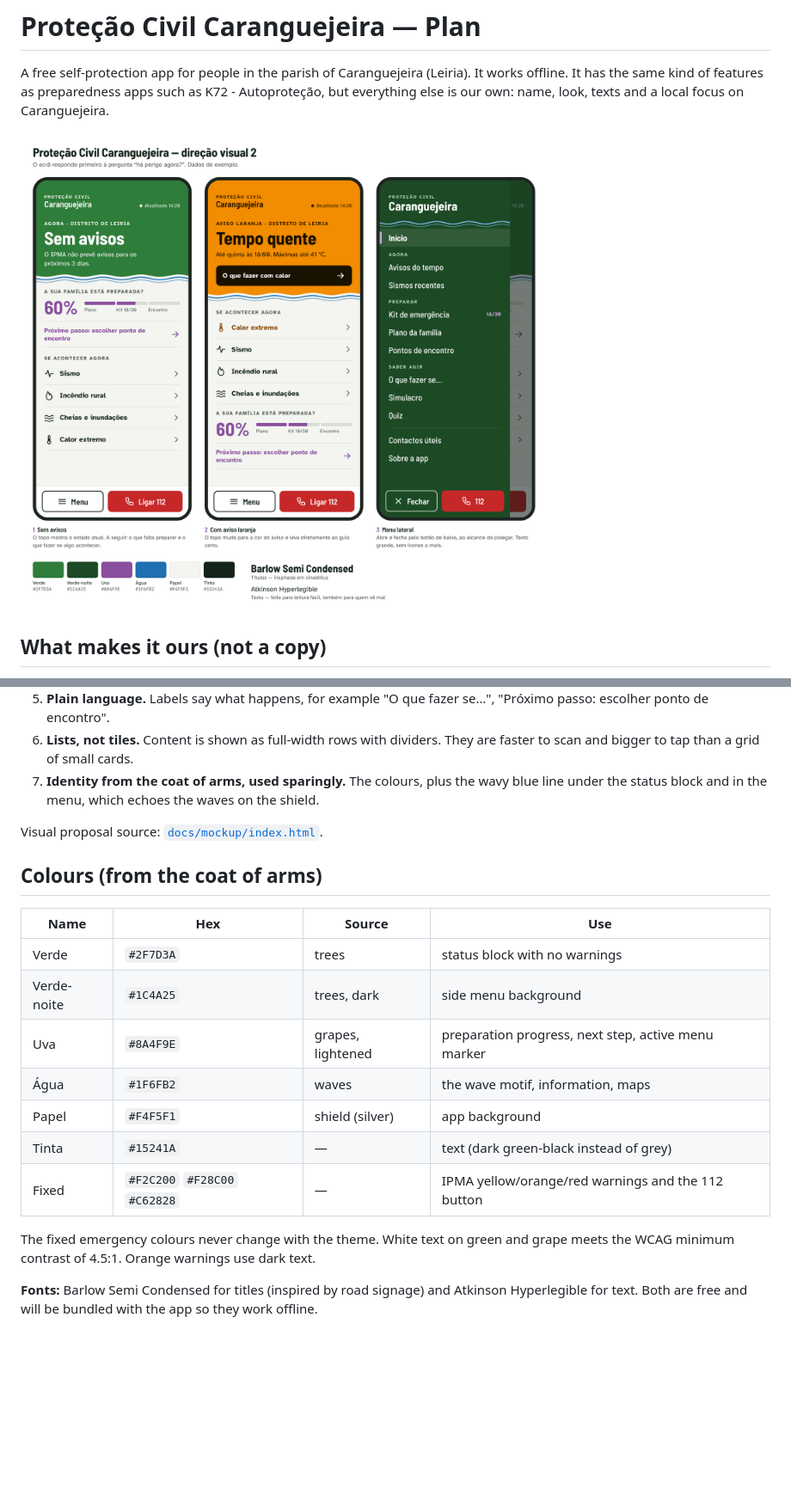
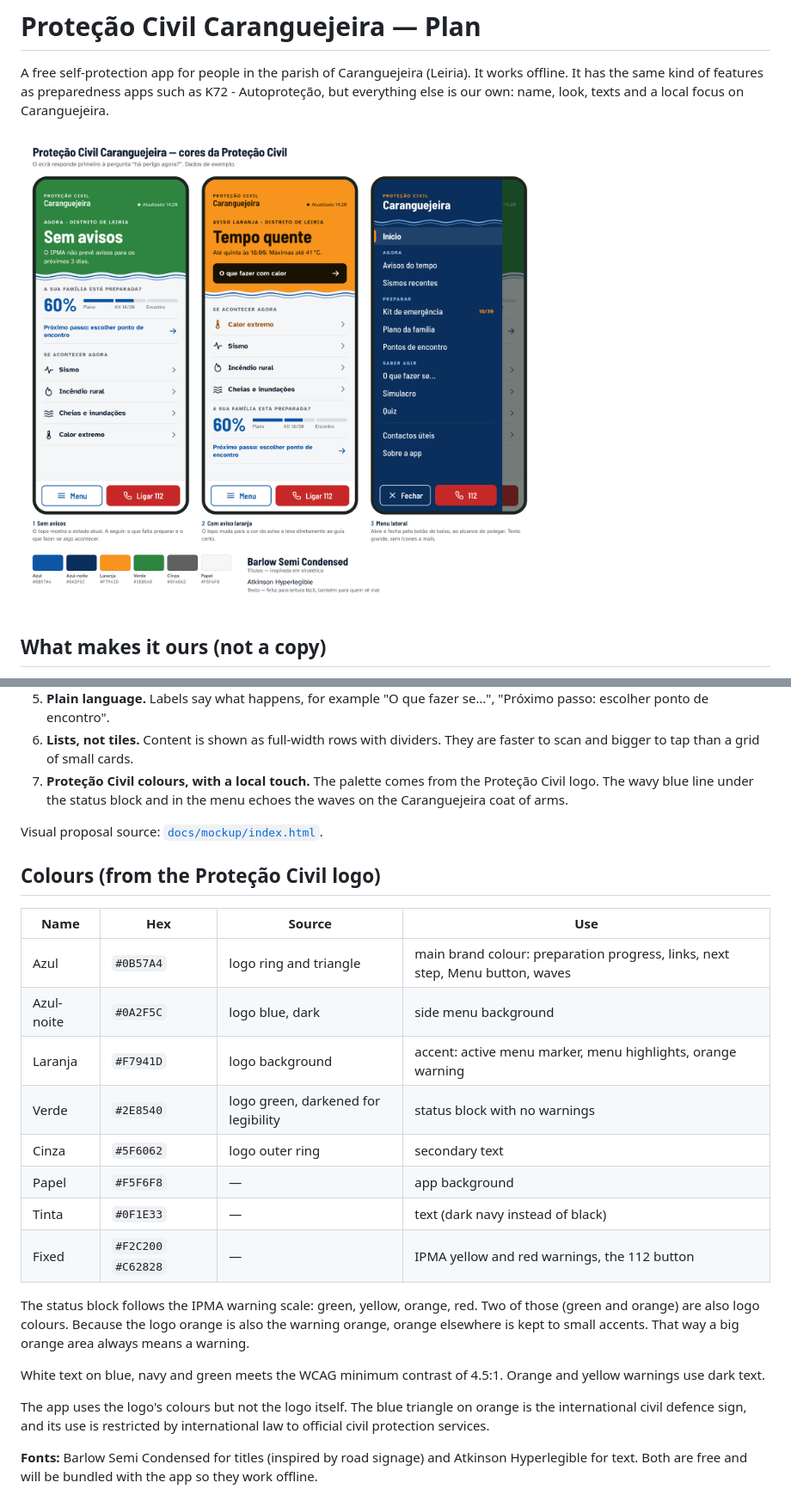
Before and after one commit to edualves96/protecao_civil_carangueira, a Markdown page: PLAN.md, 2 parts joined by grey strips. Shown at 86% size. Drawn GitHub-style; pictures changed too: docs/proposta-visual.png; blank space fills up the shorter version.

Commit message:
Recolour the visual proposal with the Proteção Civil logo palette
Blue becomes the main brand colour (navy side menu, progress, links, Menu
button), orange the accent, and the status block follows the IPMA scale
(green, yellow, orange, red). Orange stays limited to small accents so a
large orange area always means a warning. The plan documents the palette and
notes that the civil defence sign itself is not used.

Co-Authored-By: Claude Opus 5.5 <noreply@anthropic.com>
Claude-Session: https://claude.ai/code/session_01V2qczaoQD91TbXtPL88Pc4

```diff
--- a/PLAN.md
+++ b/PLAN.md
@@ -45,26 +45,36 @@ sometimes with one hand.
    "Próximo passo: escolher ponto de encontro".
 6. **Lists, not tiles.** Content is shown as full-width rows with dividers.
    They are faster to scan and bigger to tap than a grid of small cards.
-7. **Identity from the coat of arms, used sparingly.** The colours, plus the
-   wavy blue line under the status block and in the menu, which echoes the
-   waves on the shield.
+7. **Proteção Civil colours, with a local touch.** The palette comes from the
+   Proteção Civil logo. The wavy blue line under the status block and in the
+   menu echoes the waves on the Caranguejeira coat of arms.
 
 Visual proposal source: [`docs/mockup/index.html`](docs/mockup/index.html).
 
-## Colours (from the coat of arms)
+## Colours (from the Proteção Civil logo)
 
 | Name | Hex | Source | Use |
 |---|---|---|---|
-| Verde | `#2F7D3A` | trees | status block with no warnings |
-| Verde-noite | `#1C4A25` | trees, dark | side menu background |
-| Uva | `#8A4F9E` | grapes, lightened | preparation progress, next step, active menu marker |
-| Água | `#1F6FB2` | waves | the wave motif, information, maps |
-| Papel | `#F4F5F1` | shield (silver) | app background |
-| Tinta | `#15241A` | — | text (dark green-black instead of grey) |
-| Fixed | `#F2C200` `#F28C00` `#C62828` | — | IPMA yellow/orange/red warnings and the 112 button |
+| Azul | `#0B57A4` | logo ring and triangle | main brand colour: preparation progress, links, next step, Menu button, waves |
+| Azul-noite | `#0A2F5C` | logo blue, dark | side menu background |
+| Laranja | `#F7941D` | logo background | accent: active menu marker, menu highlights, orange warning |
+| Verde | `#2E8540` | logo green, darkened for legibility | status block with no warnings |
+| Cinza | `#5F6062` | logo outer ring | secondary text |
+| Papel | `#F5F6F8` | — | app background |
+| Tinta | `#0F1E33` | — | text (dark navy instead of black) |
+| Fixed | `#F2C200` `#C62828` | — | IPMA yellow and red warnings, the 112 button |
 
-The fixed emergency colours never change with the theme. White text on green
-and grape meets the WCAG minimum contrast of 4.5:1. Orange warnings use dark text.
+The status block follows the IPMA warning scale: green, yellow, orange, red.
+Two of those (green and orange) are also logo colours. Because the logo orange
+is also the warning orange, orange elsewhere is kept to small accents. That way
+a big orange area always means a warning.
+
+White text on blue, navy and green meets the WCAG minimum contrast of 4.5:1.
+Orange and yellow warnings use dark text.
+
+The app uses the logo's colours but not the logo itself. The blue triangle on
+orange is the international civil defence sign, and its use is restricted by
+international law to official civil protection services.
 
 **Fonts:** Barlow Semi Condensed for titles (inspired by road signage) and Atkinson
 Hyperlegible for text. Both are free and will be bundled with the app so they work offline.
```
Also changed, not shown: other parts of PLAN.md (+1 -1 lines), docs/ecras/1-inicio-sem-avisos.png, docs/ecras/2-inicio-aviso-laranja.png, docs/ecras/3-menu-lateral.png, 1 other file.
